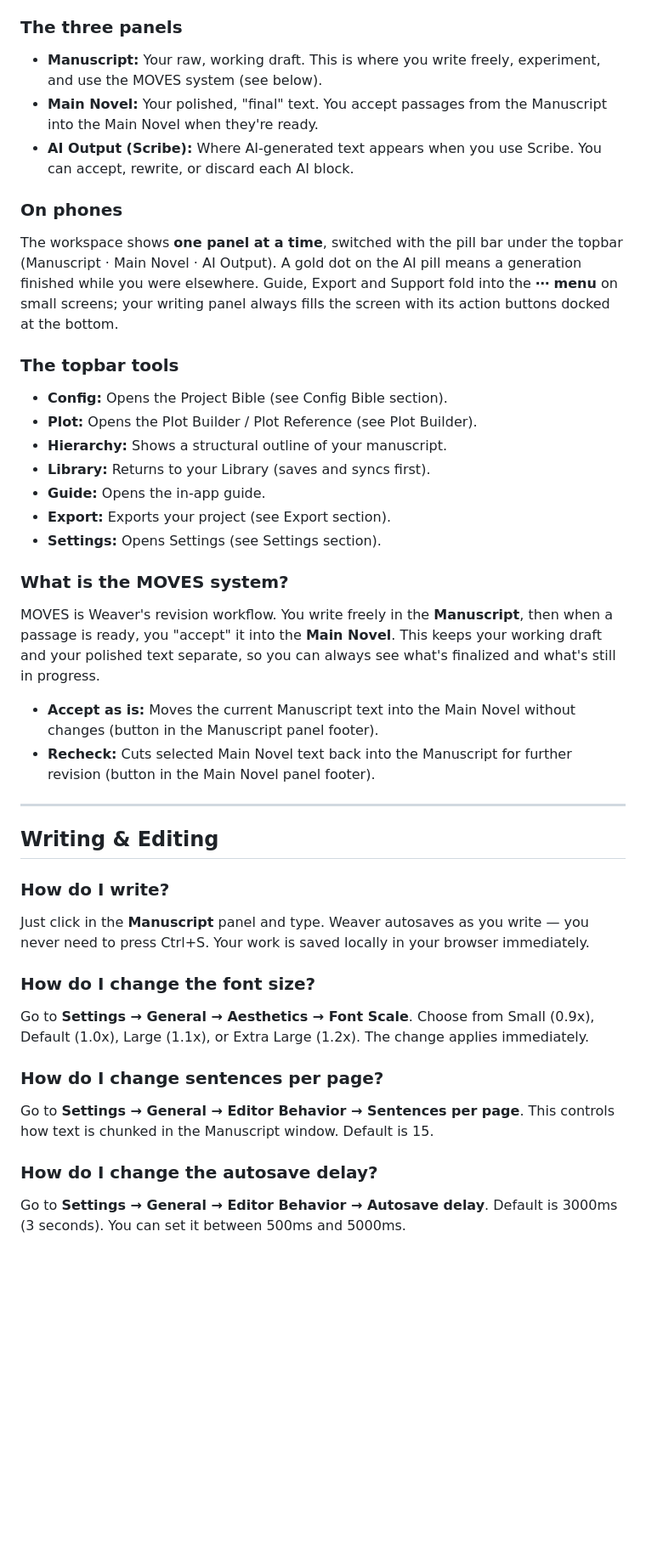
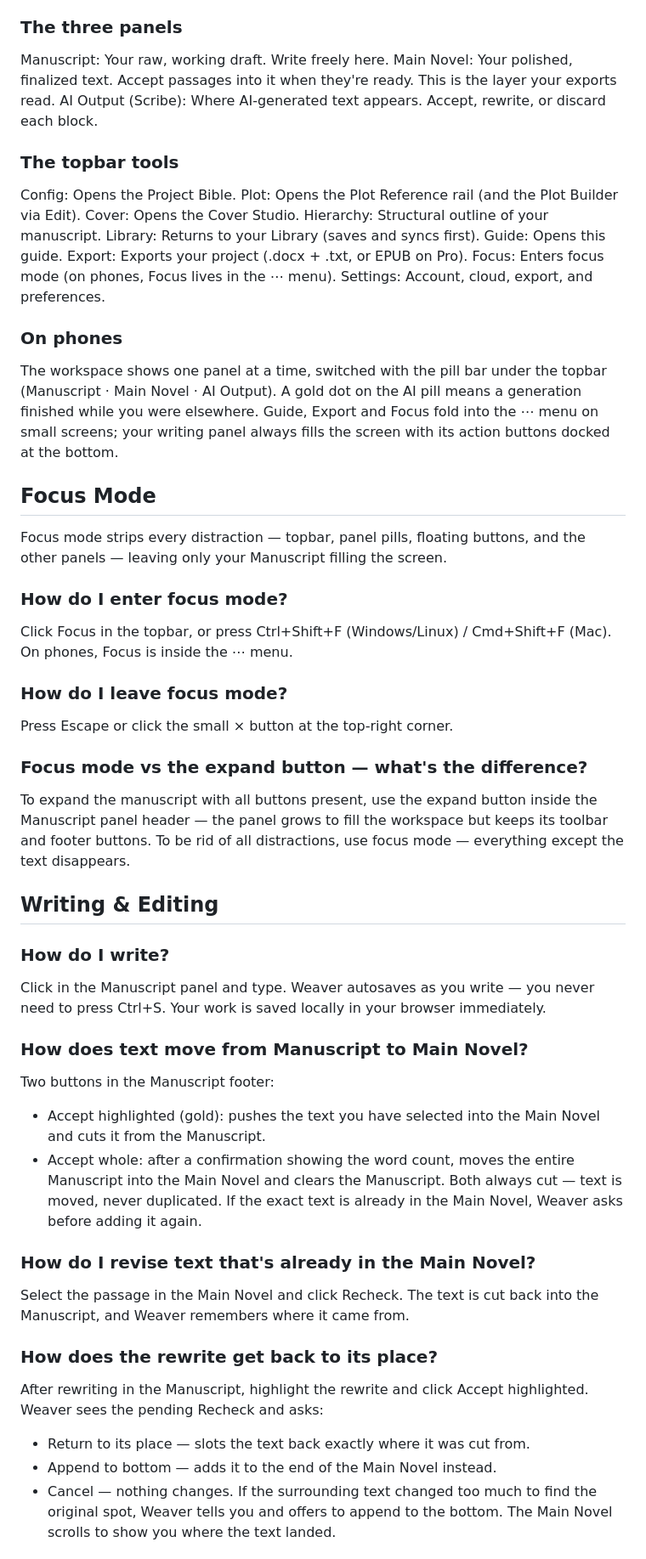
Before and after one commit to legendalive/Weaver, a Markdown page: docs/HELP.md, the part around one of its changes. Shown at 85% size. GitHub-like rendering; blank space fills up the shorter version.

Commit message:
Revise HELP.md for Weaver v4 updates
Updated Weaver knowledge base to reflect changes in version 4, including feature updates and adjustments to user instructions.

```diff
--- a/docs/HELP.md
+++ b/docs/HELP.md
@@ -76,58 +75,75 @@ panels and a topbar with tools.
 
 ### The three panels
-- **Manuscript:** Your raw, working draft. This is where you write freely,
-  experiment, and use the MOVES system (see below).
-- **Main Novel:** Your polished, "final" text. You accept passages from the
-  Manuscript into the Main Novel when they're ready.
-- **AI Output (Scribe):** Where AI-generated text appears when you use
-  Scribe. You can accept, rewrite, or discard each AI block.
+Manuscript: Your raw, working draft. Write freely here.
+Main Novel: Your polished, finalized text. Accept passages into it when
+they're ready. This is the layer your exports read.
+AI Output (Scribe): Where AI-generated text appears. Accept, rewrite, or
+discard each block.
+
+### The topbar tools
+Config: Opens the Project Bible.
+Plot: Opens the Plot Reference rail (and the Plot Builder via Edit).
+Cover: Opens the Cover Studio.
+Hierarchy: Structural outline of your manuscript.
+Library: Returns to your Library (saves and syncs first).
+Guide: Opens this guide.
+Export: Exports your project (.docx + .txt, or EPUB on Pro).
+Focus: Enters focus mode (on phones, Focus lives in the ⋯ menu).
+Settings: Account, cloud, export, and preferences.
 
 ### On phones
-The workspace shows **one panel at a time**, switched with the pill bar under
+The workspace shows one panel at a time, switched with the pill bar under
 the topbar (Manuscript · Main Novel · AI Output). A gold dot on the AI pill
 means a generation finished while you were elsewhere. Guide, Export and
-Support fold into the **⋯ menu** on small screens; your writing panel always
+Focus fold into the ⋯ menu on small screens; your writing panel always
 fills the screen with its action buttons docked at the bottom.
 
-### The topbar tools
-- **Config:** Opens the Project Bible (see Config Bible section).
-- **Plot:** Opens the Plot Builder / Plot Reference (see Plot Builder).
-- **Hierarchy:** Shows a structural outline of your manuscript.
-- **Library:** Returns to your Library (saves and syncs first).
-- **Guide:** Opens the in-app guide.
-- **Export:** Exports your project (see Export section).
-- **Settings:** Opens Settings (see Settings section).
+## Focus Mode
 
-### What is the MOVES system?
-MOVES is Weaver's revision workflow. You write freely in the **Manuscript**,
-then when a passage is ready, you "accept" it into the **Main Novel**. This
-keeps your working draft and your polished text separate, so you can always
-see what's finalized and what's still in progress.
+Focus mode strips every distraction — topbar, panel pills, floating
+buttons, and the other panels — leaving only your Manuscript filling the
+screen.
 
-- **Accept as is:** Moves the current Manuscript text into the Main Novel
-  without changes (button in the Manuscript panel footer).
-- **Recheck:** Cuts selected Main Novel text back into the Manuscript for
-  further revision (button in the Main Novel panel footer).
+### How do I enter focus mode?
+Click Focus in the topbar, or press Ctrl+Shift+F (Windows/Linux) /
+Cmd+Shift+F (Mac). On phones, Focus is inside the ⋯ menu.
 
----
+### How do I leave focus mode?
+Press Escape or click the small × button at the top-right corner.
+
+### Focus mode vs the expand button — what's the difference?
+To expand the manuscript with all buttons present, use the expand button
+inside the Manuscript panel header — the panel grows to fill the workspace
+but keeps its toolbar and footer buttons. To be rid of all distractions,
+use focus mode — everything except the text disappears.
 
 ## Writing & Editing
 
 ### How do I write?
-Just click in the **Manuscript** panel and type. Weaver autosaves as you
-write — you never need to press Ctrl+S. Your work is saved locally in your
-browser immediately.
+Click in the Manuscript panel and type. Weaver autosaves as you write —
+you never need to press Ctrl+S. Your work is saved locally in your browser
+immediately.
 
-### How do I change the font size?
-Go to **Settings → General → Aesthetics → Font Scale**. Choose from Small
-(0.9x), Default (1.0x), Large (1.1x), or Extra Large (1.2x). The change
-applies immediately.
+### How does text move from Manuscript to Main Novel?
+Two buttons in the Manuscript footer:
+- Accept highlighted (gold): pushes the text you have selected into the
+  Main Novel and cuts it from the Manuscript.
+- Accept whole: after a confirmation showing the word count, moves the
+  entire Manuscript into the Main Novel and clears the Manuscript.
+Both always cut — text is moved, never duplicated. If the exact text is
+already in the Main Novel, Weaver asks before adding it again.
 
-### How do I change sentences per page?
-Go to **Settings → General → Editor Behavior → Sentences per page**. This
-controls how text is chunked in the Manuscript window. Default is 15.
+### How do I revise text that's already in the Main Novel?
+Select the passage in the Main Novel and click Recheck. The text is cut
+back into the Manuscript, and Weaver remembers where it came from.
 
-### How do I change the autosave delay?
-Go to **Settings → General → Editor Behavior → Autosave delay**. Default is
-3000ms (3 seconds). You can set it between 500ms and 5000ms.
+### How does the rewrite get back to its place?
+After rewriting in the Manuscript, highlight the rewrite and click
+Accept highlighted. Weaver sees the pending Recheck and asks:
+- Return to its place — slots the text back exactly where it was cut from.
+- Append to bottom — adds it to the end of the Main Novel instead.
+- Cancel — nothing changes.
+If the surrounding text changed too much to find the original spot, Weaver
+tells you and offers to append to the bottom. The Main Novel scrolls to
+show you where the text landed.
 
```
Also changed, not shown: other parts of docs/HELP.md (+242 -349 lines).
